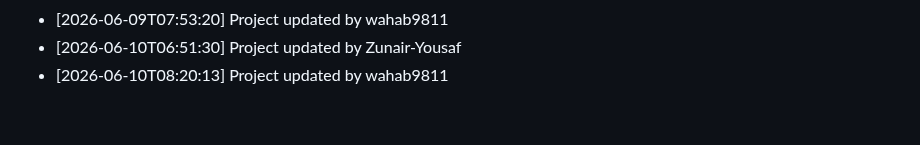
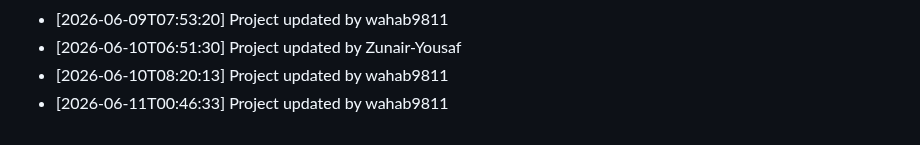
Before and after one commit to wahab9811/Teacher-TimeTable-Management-System, a Markdown page: commit_history.md, the part around the change. Drawn GitHub-style.

Commit message:
Update project structure and files

```diff
--- a/commit_history.md
+++ b/commit_history.md
@@ -212,3 +212,4 @@
 - [2026-06-09T07:53:20] Project updated by wahab9811
 - [2026-06-10T06:51:30] Project updated by Zunair-Yousaf
 - [2026-06-10T08:20:13] Project updated by wahab9811
+- [2026-06-11T00:46:33] Project updated by wahab9811
```
